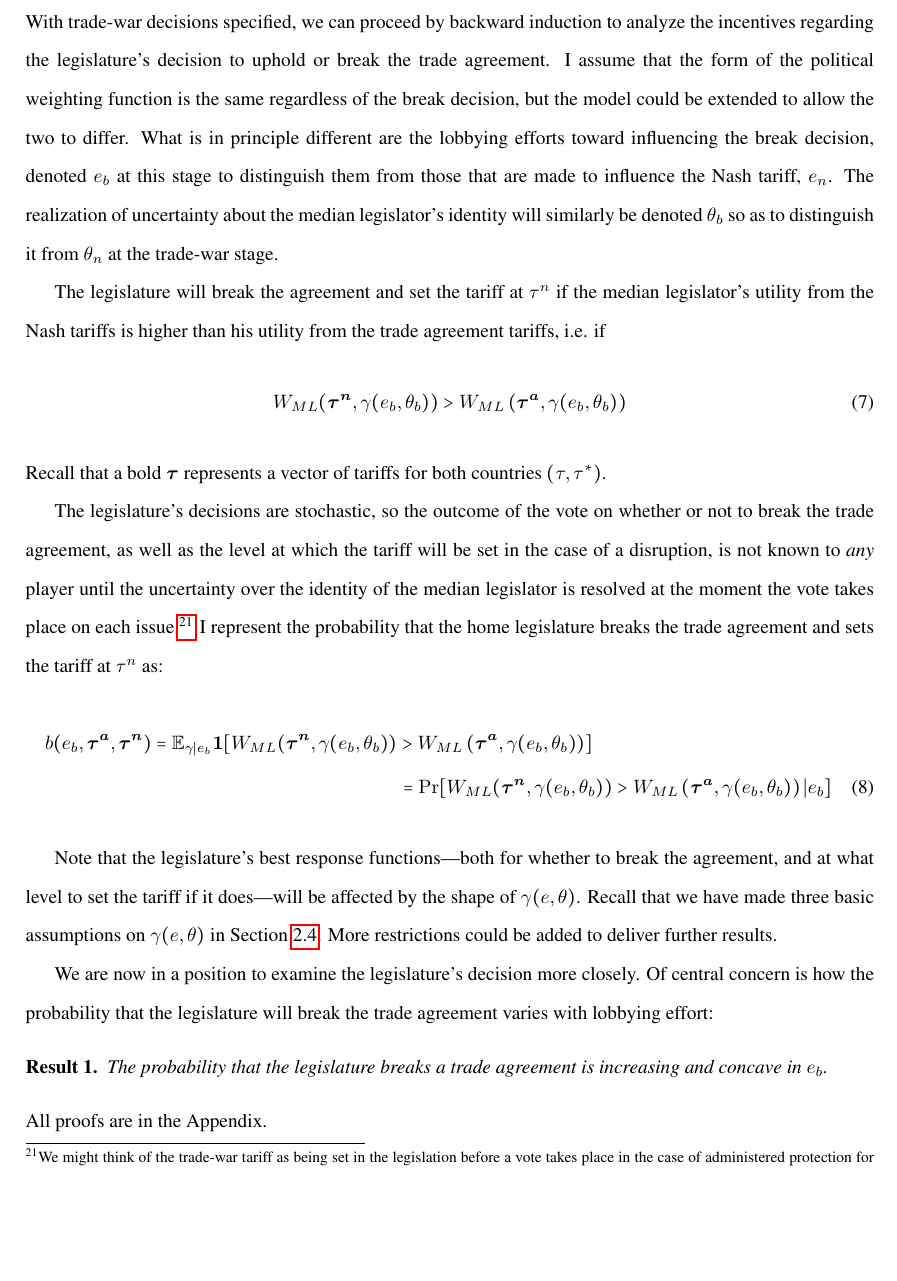
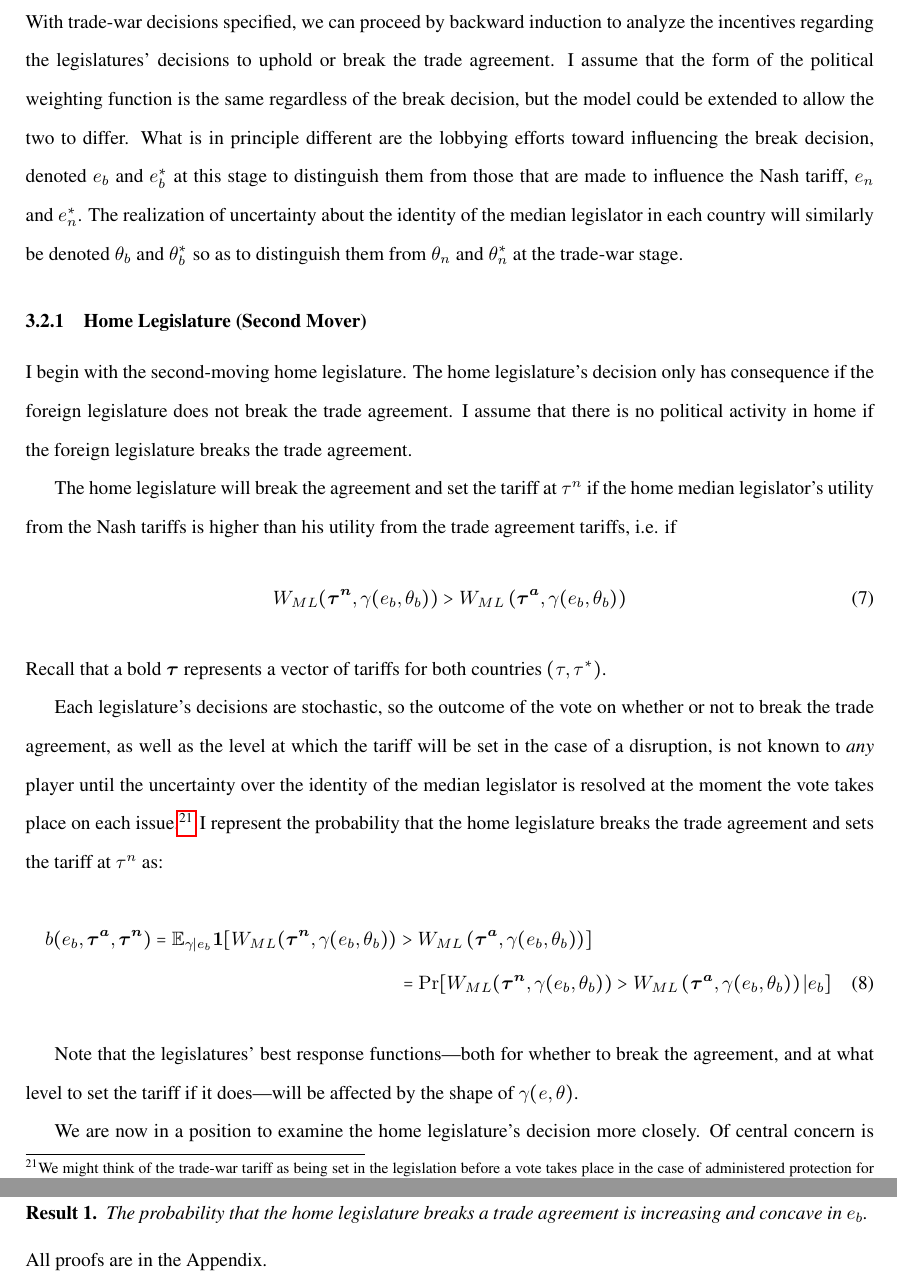
Before and after one commit to kbuzard/SOP-RIE, a LaTeX document (draft.tex): part of page 15 of 35 before the commit and two parts of pages 15 and 16 of 35 after it, the two joined at a grey line, cut so that both start at the same text, the shorter picture padded with empty space. Compiled offline with pdfLaTeX.

Commit message:
create new section for second mover (home), begin modifying text

```diff
--- a/draft.tex
+++ b/draft.tex
@@ -294,29 +294,31 @@ since $\frac{\partial \ga}{\partial e_n}$ is positive by Assumption~\ref{as:ga_c
 \bigskip
 \subsection{To Break or Not to Break?}
 \label{sec:break}
-With trade-war decisions specified, we can proceed by backward induction to analyze the incentives regarding the legislature's decision to uphold or break the trade agreement. I assume that the form of the political weighting function is the same regardless of the break decision, but the model could be extended to allow the two to differ. What is in principle different are the lobbying efforts toward influencing the break decision, denoted $e_b$ at this stage to distinguish them from those that are made to influence the Nash tariff, $e_n$. The realization of uncertainty about the median legislator's identity will similarly be denoted $\ve_b$ so as to distinguish it from $\ve_n$ at the trade-war stage.
+With trade-war decisions specified, we can proceed by backward induction to analyze the incentives regarding the legislatures' decisions to uphold or break the trade agreement. I assume that the form of the political weighting function is the same regardless of the break decision, but the model could be extended to allow the two to differ. What is in principle different are the lobbying efforts toward influencing the break decision, denoted $e_b$ and $e_b^*$ at this stage to distinguish them from those that are made to influence the Nash tariff, $e_n$ and $e_n^*$. The realization of uncertainty about the identity of the median legislator in each country will similarly be denoted $\ve_b$ and $\ve_b^*$ so as to distinguish them from $\ve_n$ and $\ve_n^*$ at the trade-war stage.
 
-The legislature will break the agreement and set the tariff at $\tau^n$ if the median legislator's utility from the Nash tariffs is higher than his utility from the trade agreement tariffs, i.e. if
+\subsubsection{Home Legislature (Second Mover)}
+
+I begin with the second-moving home legislature. The home legislature's decision only has consequence if the foreign legislature does not break the trade agreement. I assume that there is no political activity in home if the foreign legislature breaks the trade agreement.
+
+The home legislature will break the agreement and set the tariff at $\tau^n$ if the home median legislator's utility from the Nash tariffs is higher than his utility from the trade agreement tariffs, i.e. if
 \begin{equation}
   W_{ML}(\btn,\ga(e_b,\ve_b)) > W_{ML}\left(\bta,\ga(e_b,\ve_b)\right)
   \label{eq:lwcg}
 \end{equation}
 \noindent Recall that a bold $\bm{\tau}$ represents a vector of tariffs for both countries $(\tau,\tau^*)$.
 
-The legislature's decisions are stochastic, so the outcome of the vote on whether or not to break the trade agreement, as well as the level at which the tariff will be set in the case of a disruption, is not known to \textit{any} player until the uncertainty over the identity of the median legislator is resolved at the moment the vote takes place on each issue.\footnote{We might think of the trade-war tariff as being set in the legislation before a vote takes place in the case of administered protection for instance; the results are robust to this variant.} I represent the probability that the home legislature breaks the trade agreement and sets the tariff at $\tau^n$ as:
+Each legislature's decisions are stochastic, so the outcome of the vote on whether or not to break the trade agreement, as well as the level at which the tariff will be set in the case of a disruption, is not known to \textit{any} player until the uncertainty over the identity of the median legislator is resolved at the moment the vote takes place on each issue.\footnote{We might think of the trade-war tariff as being set in the legislation before a vote takes place in the case of administered protection for instance; the results are robust to this variant.} I represent the probability that the home legislature breaks the trade agreement and sets the tariff at $\tau^n$ as:
 \begin{multline}
   b(e_b,\bta,\btn) = \expect_{\ga|e_b} \bm{1} [ W_{ML}(\btn,\ga(e_b,\ve_b)) > W_{ML}\left(\bta,\ga(e_b,\ve_b)\right) ] \\ = \Pr [ W_{ML}(\btn,\ga(e_b,\ve_b)) > W_{ML}\left(\bta,\ga(e_b,\ve_b)\right) | e_b]
   \label{eq:b}
 \end{multline}
 
-Note that the legislature's best response functions---both for whether to break the agreement, and at what level to set the tariff if it does---will be affected by the shape of $\ga(e,\ve)$. Recall that we have made three basic assumptions on $\ga(e,\ve)$ in Section~\ref{sec:choices}. More restrictions could be added to deliver further results.
+Note that the legislatures' best response functions---both for whether to break the agreement, and at what level to set the tariff if it does---will be affected by the shape of $\ga(e,\ve)$.
 
-%Assumption~\ref{as:ga_l_e} ensures that $\tau^a < \tau^n$, and more generally, that the legislature's incentives are more closely aligned with the lobby's than are those of the executive. This is not essential but simplifies the analysis and matches well the empirical findings that politicians with larger constituencies are less sensitive to special interests (See Destler (2005) and footnote~\ref{fn:ga_l_e} above).
-
-We are now in a position to examine the legislature's decision more closely. Of central concern is how the probability that the legislature will break the trade agreement varies with lobbying effort:
+We are now in a position to examine the home legislature's decision more closely. Of central concern is how the probability that the legislature will break the trade agreement varies with lobbying effort:
 
 \begin{result}
-  The probability that the legislature breaks a trade agreement is increasing and concave in $e_b$.
+  The probability that the home legislature breaks a trade agreement is increasing and concave in $e_b$.
   \label{res:bincC}
 \end{result}
 
```
Also changed, not shown: draft.pdf.
